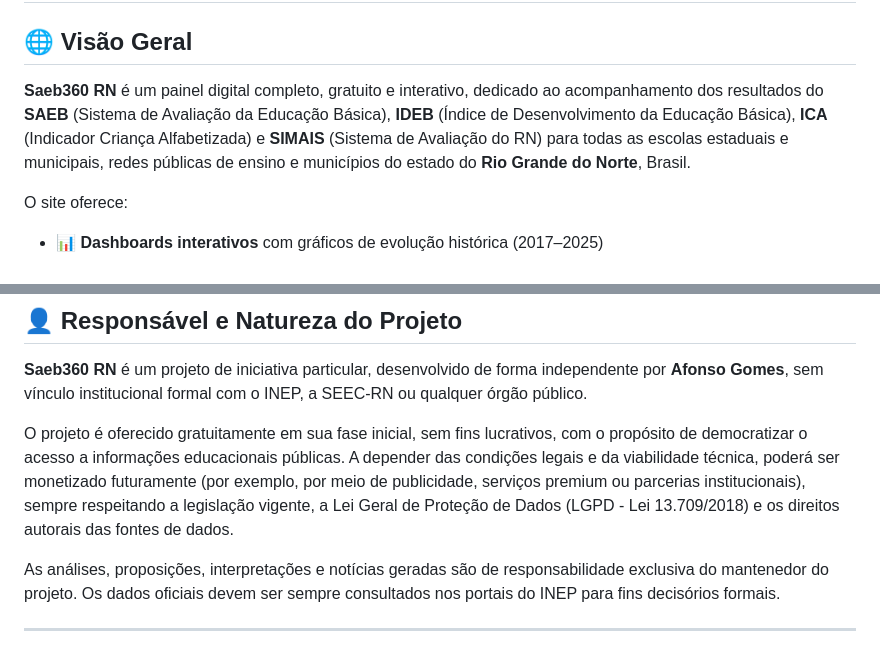
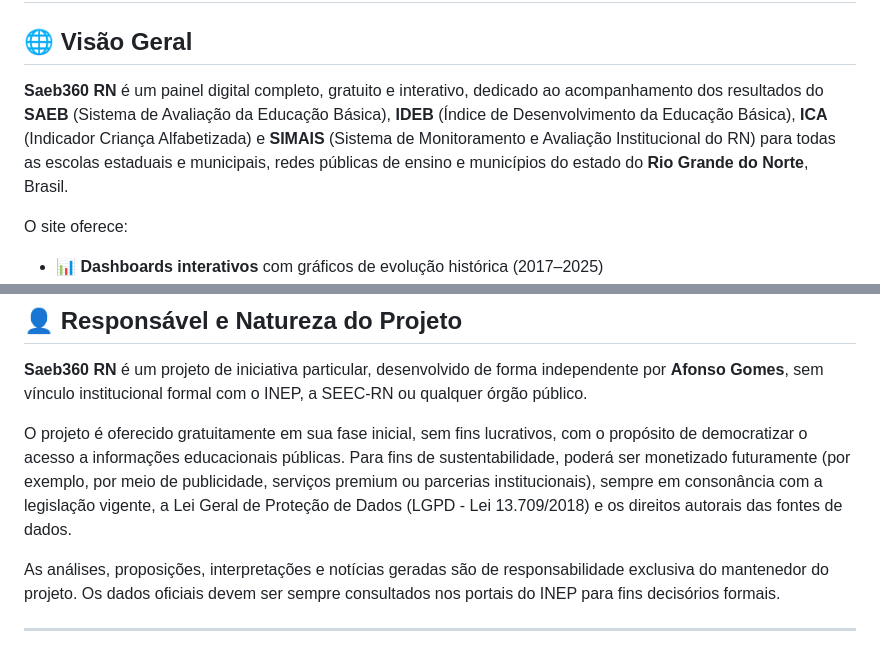
Before and after one commit to prezadoafonso-gif/saeb360-rn, a Markdown page: README.md, 2 parts joined by grey strips. Drawn GitHub-style.

```diff
--- a/README.md
+++ b/README.md
@@ -2,7 +2,7 @@
 
 ## 🌐 Visão Geral
 
-**Saeb360 RN** é um painel digital completo, gratuito e interativo, dedicado ao acompanhamento dos resultados do **SAEB** (Sistema de Avaliação da Educação Básica), **IDEB** (Índice de Desenvolvimento da Educação Básica), **ICA** (Indicador Criança Alfabetizada) e **SIMAIS** (Sistema de Avaliação do RN) para todas as escolas estaduais e municipais, redes públicas de ensino e municípios do estado do **Rio Grande do Norte**, Brasil.
+**Saeb360 RN** é um painel digital completo, gratuito e interativo, dedicado ao acompanhamento dos resultados do **SAEB** (Sistema de Avaliação da Educação Básica), **IDEB** (Índice de Desenvolvimento da Educação Básica), **ICA** (Indicador Criança Alfabetizada) e **SIMAIS** (Sistema de Monitoramento e Avaliação Institucional do RN) para todas as escolas estaduais e municipais, redes públicas de ensino e municípios do estado do **Rio Grande do Norte**, Brasil.
 
 O site oferece:
 - 📊 **Dashboards interativos** com gráficos de evolução histórica (2017–2025)
@@ -264,7 +264,7 @@ O design utiliza as cores oficiais do estado do Rio Grande do Norte:
 
 **Saeb360 RN** é um projeto de iniciativa particular, desenvolvido de forma independente por **Afonso Gomes**, sem vínculo institucional formal com o INEP, a SEEC-RN ou qualquer órgão público.
 
-O projeto é oferecido gratuitamente em sua fase inicial, sem fins lucrativos, com o propósito de democratizar o acesso a informações educacionais públicas. A depender das condições legais e da viabilidade técnica, poderá ser monetizado futuramente (por exemplo, por meio de publicidade, serviços premium ou parcerias institucionais), sempre respeitando a legislação vigente, a Lei Geral de Proteção de Dados (LGPD - Lei 13.709/2018) e os direitos autorais das fontes de dados.
+O projeto é oferecido gratuitamente em sua fase inicial, sem fins lucrativos, com o propósito de democratizar o acesso a informações educacionais públicas. Para fins de sustentabilidade, poderá ser monetizado futuramente (por exemplo, por meio de publicidade, serviços premium ou parcerias institucionais), sempre em consonância com a legislação vigente, a Lei Geral de Proteção de Dados (LGPD - Lei 13.709/2018) e os direitos autorais das fontes de dados.
 
 As análises, proposições, interpretações e notícias geradas são de responsabilidade exclusiva do mantenedor do projeto. Os dados oficiais devem ser sempre consultados nos portais do INEP para fins decisórios formais.
 
```
